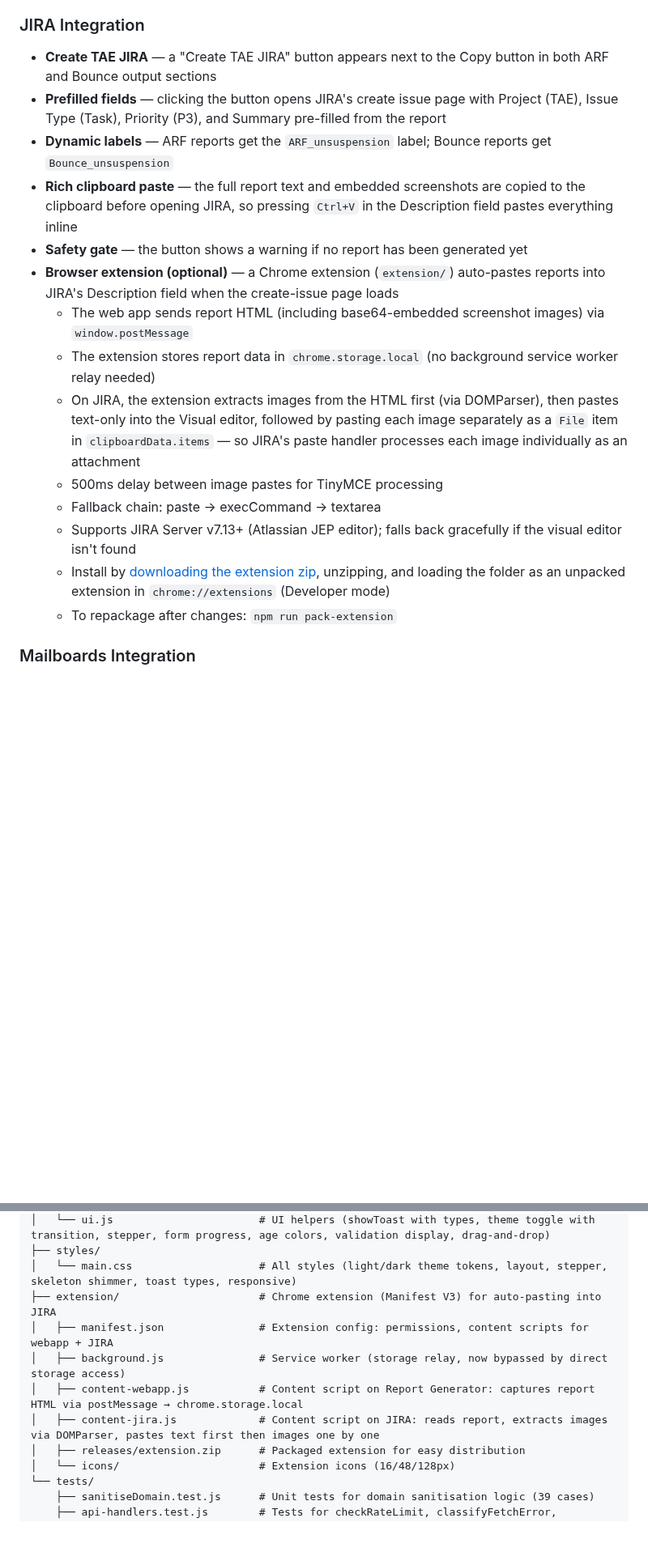
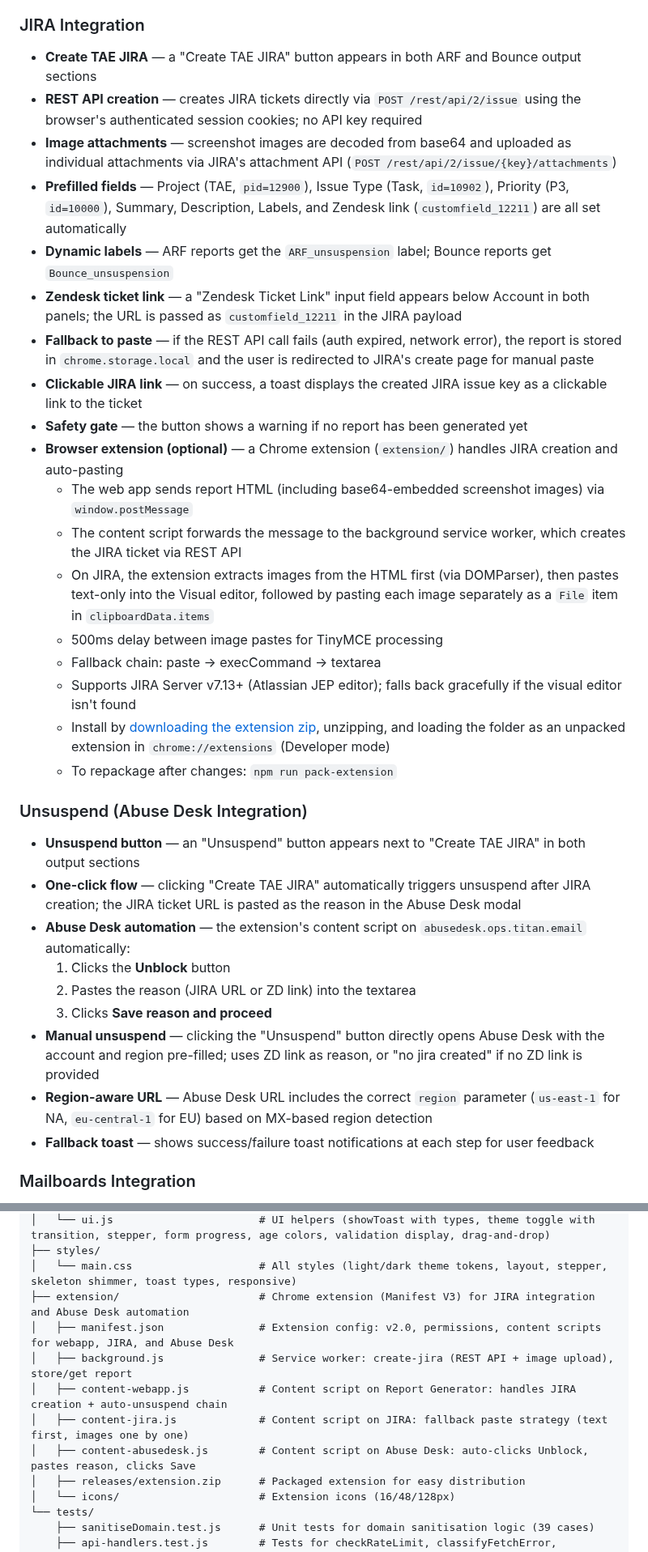
Before and after one commit to zakititan/arf-bounce-report-generator, a Markdown page: README.md, 2 parts joined by grey strips. Shown at 81% size. Drawn GitHub-style; blank space fills up the shorter version.

Commit message:
docs: update README with JIRA API, ZD link, unsuspend, and UI cleanup

```diff
--- a/README.md
+++ b/README.md
@@ -66,20 +65,35 @@ A lightweight, zero-dependency internal tool for generating structured ARF (Abus
 - **Vercel Analytics & Speed Insights** — page view tracking and Core Web Vitals monitoring
 
 ### JIRA Integration
-- **Create TAE JIRA** — a "Create TAE JIRA" button appears next to the Copy button in both ARF and Bounce output sections
-- **Prefilled fields** — clicking the button opens JIRA's create issue page with Project (TAE), Issue Type (Task), Priority (P3), and Summary pre-filled from the report
+- **Create TAE JIRA** — a "Create TAE JIRA" button appears in both ARF and Bounce output sections
+- **REST API creation** — creates JIRA tickets directly via `POST /rest/api/2/issue` using the browser's authenticated session cookies; no API key required
+- **Image attachments** — screenshot images are decoded from base64 and uploaded as individual attachments via JIRA's attachment API (`POST /rest/api/2/issue/{key}/attachments`)
+- **Prefilled fields** — Project (TAE, `pid=12900`), Issue Type (Task, `id=10902`), Priority (P3, `id=10000`), Summary, Description, Labels, and Zendesk link (`customfield_12211`) are all set automatically
 - **Dynamic labels** — ARF reports get the `ARF_unsuspension` label; Bounce reports get `Bounce_unsuspension`
-- **Rich clipboard paste** — the full report text and embedded screenshots are copied to the clipboard before opening JIRA, so pressing `Ctrl+V` in the Description field pastes everything inline
+- **Zendesk ticket link** — a "Zendesk Ticket Link" input field appears below Account in both panels; the URL is passed as `customfield_12211` in the JIRA payload
+- **Fallback to paste** — if the REST API call fails (auth expired, network error), the report is stored in `chrome.storage.local` and the user is redirected to JIRA's create page for manual paste
+- **Clickable JIRA link** — on success, a toast displays the created JIRA issue key as a clickable link to the ticket
 - **Safety gate** — the button shows a warning if no report has been generated yet
-- **Browser extension (optional)** — a Chrome extension (`extension/`) auto-pastes reports into JIRA's Description field when the create-issue page loads
+- **Browser extension (optional)** — a Chrome extension (`extension/`) handles JIRA creation and auto-pasting
   - The web app sends report HTML (including base64-embedded screenshot images) via `window.postMessage`
-  - The extension stores report data in `chrome.storage.local` (no background service worker relay needed)
-  - On JIRA, the extension extracts images from the HTML first (via DOMParser), then pastes text-only into the Visual editor, followed by pasting each image separately as a `File` item in `clipboardData.items` — so JIRA's paste handler processes each image individually as an attachment
+  - The content script forwards the message to the background service worker, which creates the JIRA ticket via REST API
+  - On JIRA, the extension extracts images from the HTML first (via DOMParser), then pastes text-only into the Visual editor, followed by pasting each image separately as a `File` item in `clipboardData.items`
   - 500ms delay between image pastes for TinyMCE processing
   - Fallback chain: paste → execCommand → textarea
   - Supports JIRA Server v7.13+ (Atlassian JEP editor); falls back gracefully if the visual editor isn't found
   - Install by [downloading the extension zip](https://github.com/zakititan/arf-bounce-report-generator/raw/main/extension/releases/extension.zip), unzipping, and loading the folder as an unpacked extension in `chrome://extensions` (Developer mode)
   - To repackage after changes: `npm run pack-extension`
+
+### Unsuspend (Abuse Desk Integration)
+- **Unsuspend button** — an "Unsuspend" button appears next to "Create TAE JIRA" in both output sections
+- **One-click flow** — clicking "Create TAE JIRA" automatically triggers unsuspend after JIRA creation; the JIRA ticket URL is pasted as the reason in the Abuse Desk modal
+- **Abuse Desk automation** — the extension's content script on `abusedesk.ops.titan.email` automatically:
+  1. Clicks the **Unblock** button
+  2. Pastes the reason (JIRA URL or ZD link) into the textarea
+  3. Clicks **Save reason and proceed**
+- **Manual unsuspend** — clicking the "Unsuspend" button directly opens Abuse Desk with the account and region pre-filled; uses ZD link as reason, or "no jira created" if no ZD link is provided
+- **Region-aware URL** — Abuse Desk URL includes the correct `region` parameter (`us-east-1` for NA, `eu-central-1` for EU) based on MX-based region detection
+- **Fallback toast** — shows success/failure toast notifications at each step for user feedback
 
 ### Mailboards Integration
 - **Check on Mailboards** — a "Check on Mailboards" link sits below the Account field in both ARF and Bounce panels, linking to [mailboards.ops.titan.email](https://mailboards.ops.titan.email)
@@ -178,11 +193,12 @@ A lightweight, zero-dependency internal tool for generating structured ARF (Abus
 │   └── ui.js                       # UI helpers (showToast with types, theme toggle with transition, stepper, form progress, age colors, validation display, drag-and-drop)
 ├── styles/
 │   └── main.css                    # All styles (light/dark theme tokens, layout, stepper, skeleton shimmer, toast types, responsive)
-├── extension/                      # Chrome extension (Manifest V3) for auto-pasting into JIRA
-│   ├── manifest.json               # Extension config: permissions, content scripts for webapp + JIRA
-│   ├── background.js               # Service worker (storage relay, now bypassed by direct storage access)
-│   ├── content-webapp.js           # Content script on Report Generator: captures report HTML via postMessage → chrome.storage.local
-│   ├── content-jira.js             # Content script on JIRA: reads report, extracts images via DOMParser, pastes text first then images one by one
+├── extension/                      # Chrome extension (Manifest V3) for JIRA integration and Abuse Desk automation
+│   ├── manifest.json               # Extension config: v2.0, permissions, content scripts for webapp, JIRA, and Abuse Desk
+│   ├── background.js               # Service worker: create-jira (REST API + image upload), store/get report
+│   ├── content-webapp.js           # Content script on Report Generator: handles JIRA creation + auto-unsuspend chain
+│   ├── content-jira.js             # Content script on JIRA: fallback paste strategy (text first, images one by one)
+│   ├── content-abusedesk.js        # Content script on Abuse Desk: auto-clicks Unblock, pastes reason, clicks Save
 │   ├── releases/extension.zip      # Packaged extension for easy distribution
 │   └── icons/                      # Extension icons (16/48/128px)
 └── tests/
```
Also changed, not shown: other parts of README.md (+12 -5 lines).
